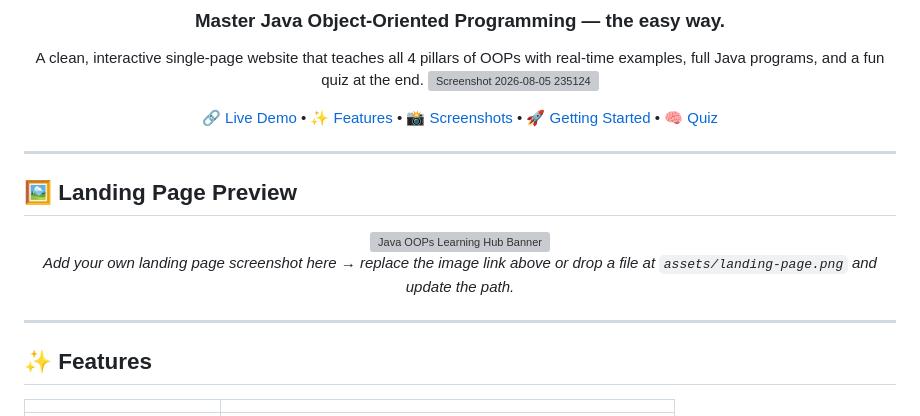
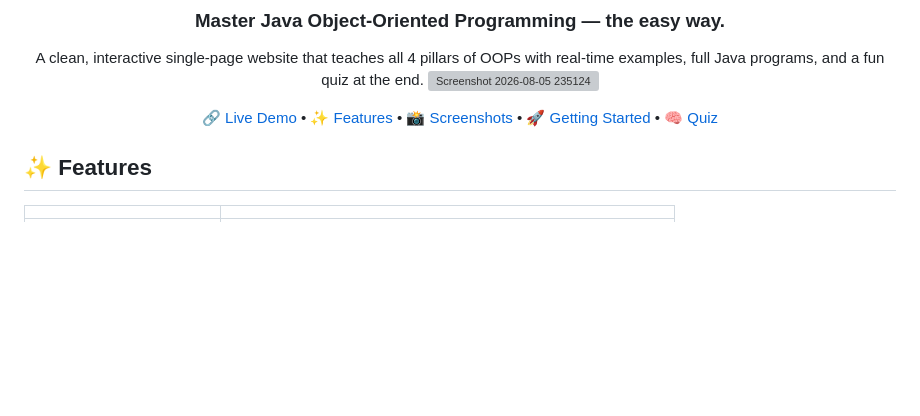
Before and after one commit to PriyadharshiniChandrasekar/My-OOPsLearningWeb, a Markdown page: README.md, the part around the change. Rendered like a GitHub page; blank space fills up the shorter version; grey boxes are pictures that could not be loaded.

```diff
--- a/README.md
+++ b/README.md
@@ -13,17 +13,6 @@ A clean, interactive single-page website that teaches all 4 pillars of OOPs with
 
 </div>
 
----
-
-## 🖼️ Landing Page Preview
-
-<div align="center">
-<img src="https://images.unsplash.com/photo-1515879218367-8466d910aaa4?w=1200" alt="Java OOPs Learning Hub Banner" width="100%">
-</div>
-
-<p align="center"><i>Add your own landing page screenshot here → replace the image link above or drop a file at <code>assets/landing-page.png</code> and update the path.</i></p>
-
----
 
 ## ✨ Features
 
```
